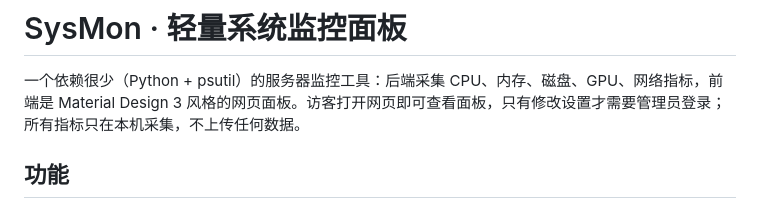
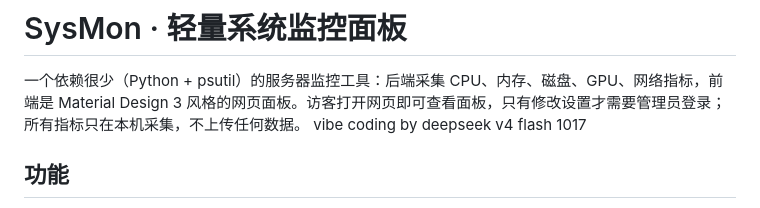
Before and after one commit to ReCat2345/Cat2345-s-SysMon, a Markdown page: README.md, the part around the change. Drawn GitHub-style.

```diff
--- a/README.md
+++ b/README.md
@@ -1,6 +1,7 @@
 # SysMon · 轻量系统监控面板
 
 一个依赖很少（Python + psutil）的服务器监控工具：后端采集 CPU、内存、磁盘、GPU、网络指标，前端是 Material Design 3 风格的网页面板。访客打开网页即可查看面板，只有修改设置才需要管理员登录；所有指标只在本机采集，不上传任何数据。
+vibe coding by deepseek v4 flash 1017
 
 ## 功能
 
```
